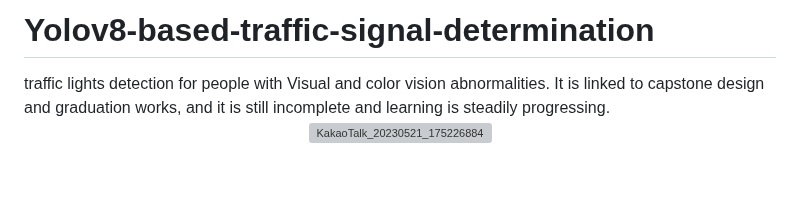
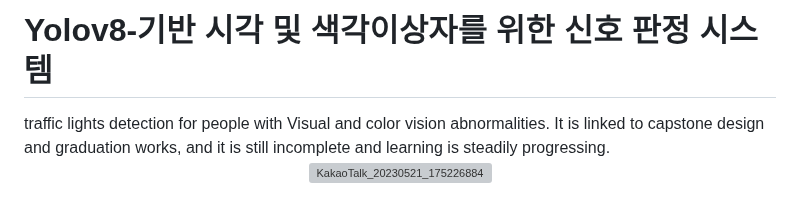
Before and after one commit to Bad-day/Yolov8-based-traffic-signal-determination, a Markdown page: README.md, the part around one of its changes. Drawn GitHub-style; blank space fills up the shorter version; grey boxes are pictures that could not be loaded.

```diff
--- a/README.md
+++ b/README.md
@@ -1,4 +1,4 @@
-# Yolov8-based-traffic-signal-determination
+# Yolov8-기반 시각 및 색각이상자를 위한 신호 판정 시스템
 </br>
 traffic lights detection for people with Visual and color vision abnormalities. </br>
 It is linked to capstone design and graduation works, and it is still incomplete and learning is steadily progressing.
```
Also changed, not shown: other parts of README.md (+1 -0 lines).
